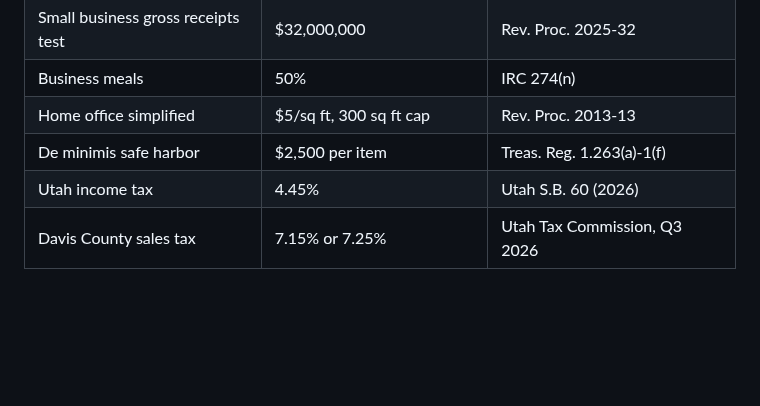
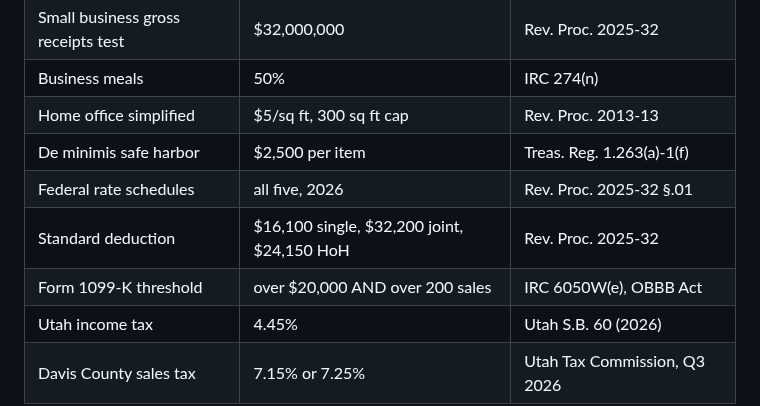
Before and after one commit to mmfoodchicks/Cards, a Markdown page: README.md, the part around one of its changes. GitHub-like rendering; blank space fills up the shorter version.

```diff
--- a/README.md
+++ b/README.md
@@ -220,6 +249,9 @@ Confirmed for 2026 against primary sources:
 | Business meals | 50% | IRC 274(n) |
 | Home office simplified | $5/sq ft, 300 sq ft cap | Rev. Proc. 2013-13 |
 | De minimis safe harbor | $2,500 per item | Treas. Reg. 1.263(a)-1(f) |
+| Federal rate schedules | all five, 2026 | Rev. Proc. 2025-32 §.01 |
+| Standard deduction | $16,100 single, $32,200 joint, $24,150 HoH | Rev. Proc. 2025-32 |
+| Form 1099-K threshold | over $20,000 AND over 200 sales | IRC 6050W(e), OBBB Act |
 | Utah income tax | 4.45% | Utah S.B. 60 (2026) |
 | Davis County sales tax | 7.15% or 7.25% | Utah Tax Commission, Q3 2026 |
 
```
Also changed, not shown: other parts of README.md (+29 -0 lines), docs/COMPLIANCE.md (+49 -0 lines), docs/images/home.png, docs/images/taxes.png, 11 other files.
